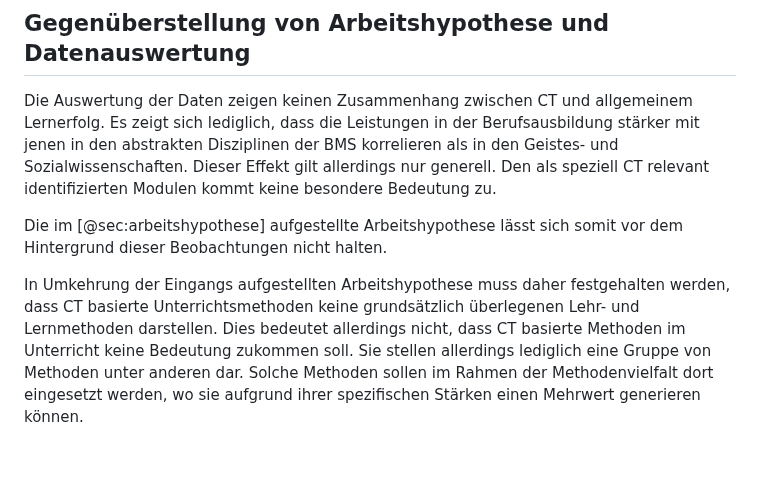
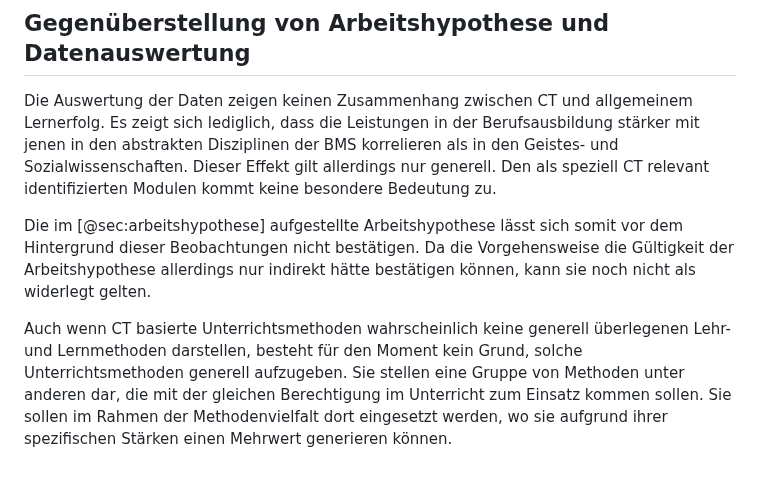
Before and after one commit to Jacques-Mock-Schindler/impactofct, a Markdown page: docs/sections/auswertung.md, the part around the change. Rendered like a GitHub page; blank space fills up the shorter version.

Commit message:
Reformuliere die Schlussfolgerung aus den Beobachtungen

```diff
--- a/docs/sections/auswertung.md
+++ b/docs/sections/auswertung.md
@@ -307,15 +307,17 @@ identifizierten Modulen
 kommt keine besondere Bedeutung zu.
 
 Die im [@sec:arbeitshypothese] aufgestellte Arbeitshypothese lässt sich
-somit vor dem Hintergrund dieser Beobachtungen nicht halten.
+somit vor dem Hintergrund dieser Beobachtungen nicht bestätigen. Da die
+Vorgehensweise die Gültigkeit der Arbeitshypothese allerdings nur
+indirekt hätte bestätigen können, kann sie noch nicht als widerlegt
+gelten.
 
-In Umkehrung der Eingangs aufgestellten Arbeitshypothese muss daher
-festgehalten werden, dass CT basierte Unterrichtsmethoden keine
-grundsätzlich
-überlegenen Lehr- und Lernmethoden darstellen. Dies bedeutet allerdings
-nicht, dass CT basierte Methoden im Unterricht keine Bedeutung zukommen
-soll.
-Sie stellen allerdings lediglich eine Gruppe von Methoden unter anderen
-dar. Solche Methoden sollen im
+Auch wenn CT basierte Unterrichtsmethoden wahrscheinlich keine generell
+überlegenen Lehr- und Lernmethoden darstellen, besteht für den Moment
+kein Grund, solche Unterrichtsmethoden
+generell aufzugeben.
+Sie stellen eine Gruppe von Methoden unter anderen
+dar, die mit der gleichen Berechtigung im Unterricht zum Einsatz kommen
+sollen. Sie sollen im
 Rahmen der Methodenvielfalt dort eingesetzt werden, wo sie aufgrund
 ihrer spezifischen Stärken einen Mehrwert generieren können.
```
